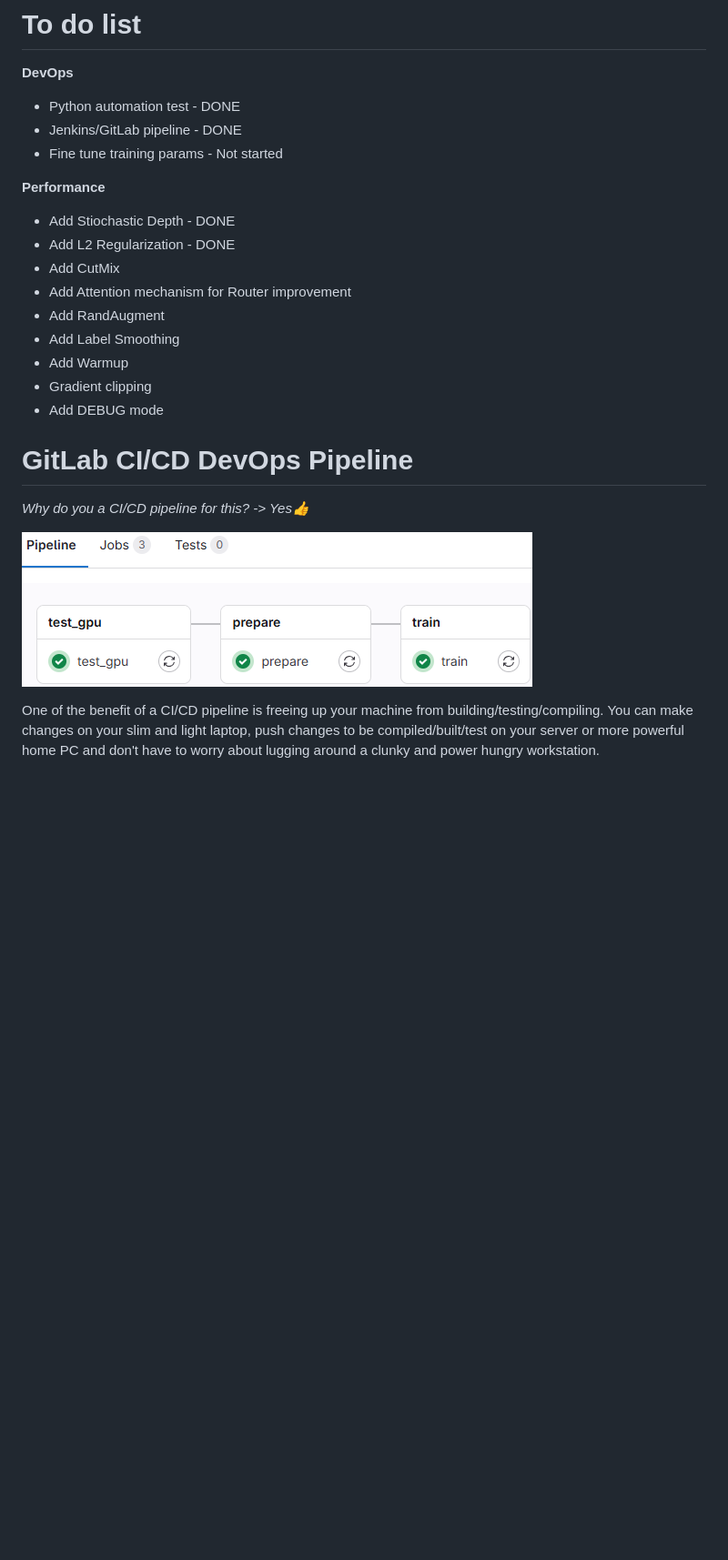
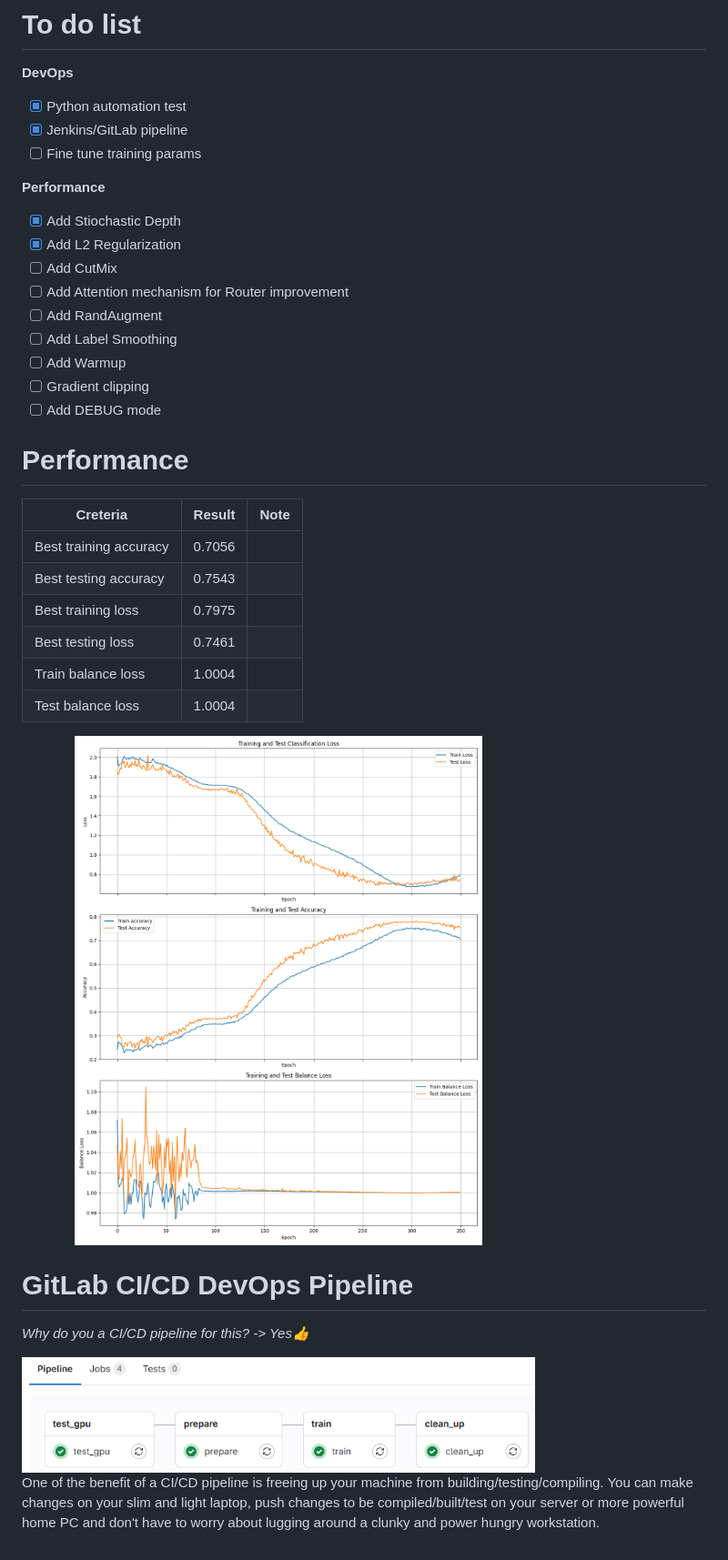
Before and after one commit to PMQ9/Mixture-of-Experts_Research, a Markdown page: README.md, the part around the change. Shown: that part at 91% size. Drawn GitHub-style; pictures changed too: utils/doc/cicd_pipeline.png (added), utils/doc/training_metrics.png (added), utils/images/image.png (deleted); blank space fills up the shorter version.

Commit message:
Update Readme + NOT display on GitLab

```diff
--- a/README.md
+++ b/README.md
@@ -3,24 +3,37 @@ Research MoE application in safety-critical system at Institute of Software Inte
 
 # To do list
  **DevOps**
-- Python automation test - DONE
-- Jenkins/GitLab pipeline - DONE
-- Fine tune training params - Not started
+- [x] Python automation test
+- [x] Jenkins/GitLab pipeline
+- [ ] Fine tune training params
 
  **Performance**
-- Add Stiochastic Depth - DONE
-- Add L2 Regularization - DONE
-- Add CutMix
-- Add Attention mechanism for Router improvement
-- Add RandAugment
-- Add Label Smoothing
-- Add Warmup
-- Gradient clipping
-- Add DEBUG mode
+- [x] Add Stiochastic Depth
+- [x] Add L2 Regularization
+- [ ] Add CutMix
+- [ ] Add Attention mechanism for Router improvement
+- [ ] Add RandAugment
+- [ ] Add Label Smoothing
+- [ ] Add Warmup
+- [ ] Gradient clipping
+- [ ] Add DEBUG mode
+
+# Performance
+
+| Creteria                | Result  | Note   |
+|-------------------------|---------|--------|
+| Best training accuracy  | 0.7056  |        |
+| Best testing accuracy   | 0.7543  |        |
+| Best training loss      | 0.7975  |        |
+| Best testing loss       | 0.7461  |        |
+| Train balance loss      | 1.0004  |        |
+| Test balance loss       | 1.0004  |        |
+
+<img src="utils/doc/training_metrics.png" alt="Alt Text" width="75%"/>
 
 # GitLab CI/CD DevOps Pipeline
 *Why do you a CI/CD pipeline for this? -> Yes👍*
 
-![alt text](utils/images/image.png)
+<img src="utils/doc/cicd_pipeline.png" alt="Alt Text" width="75%"/>
 
 One of the benefit of a CI/CD pipeline is freeing up your machine from building/testing/compiling. You can make changes on your slim and light laptop, push changes to be compiled/built/test on your server or more powerful home PC and don't have to worry about lugging around a clunky and power hungry workstation.
```
